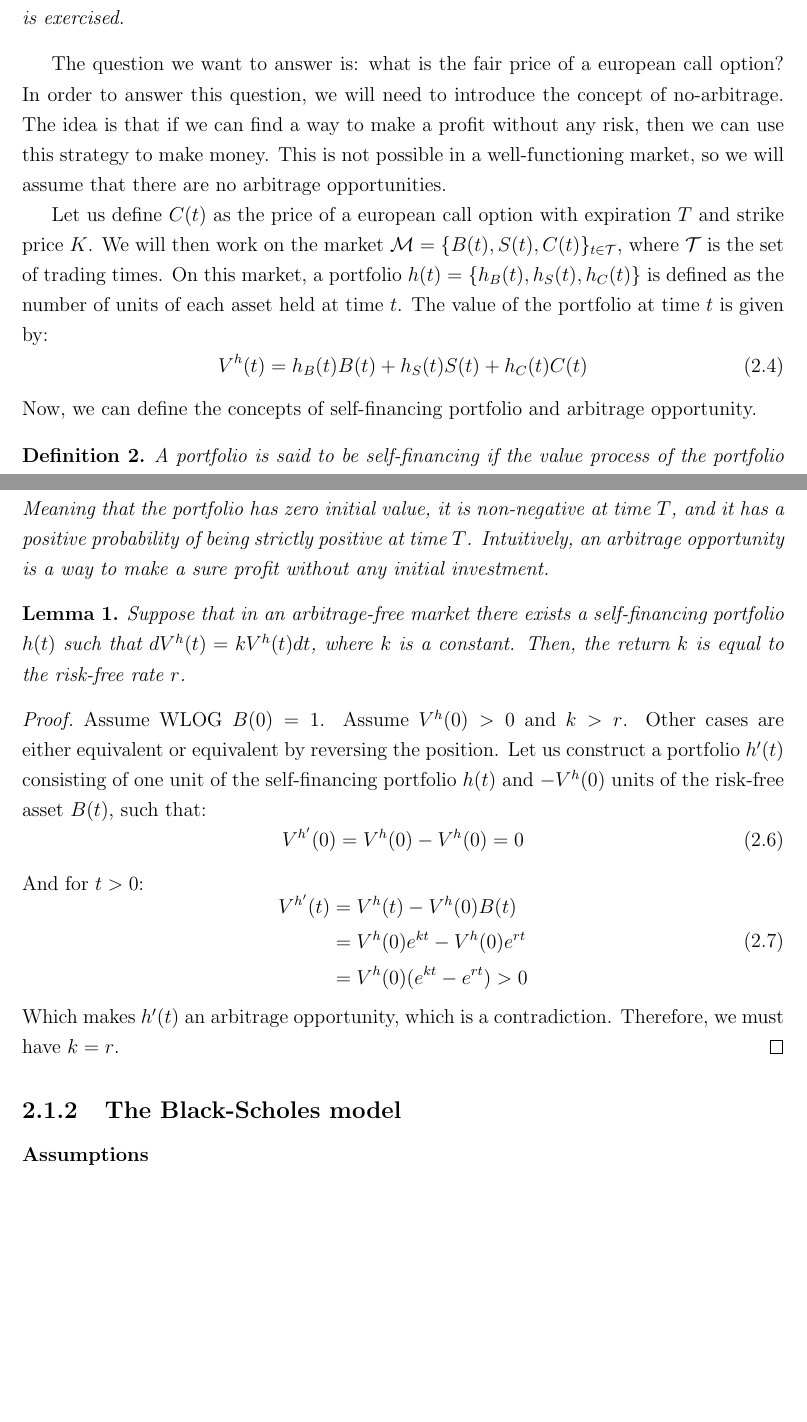
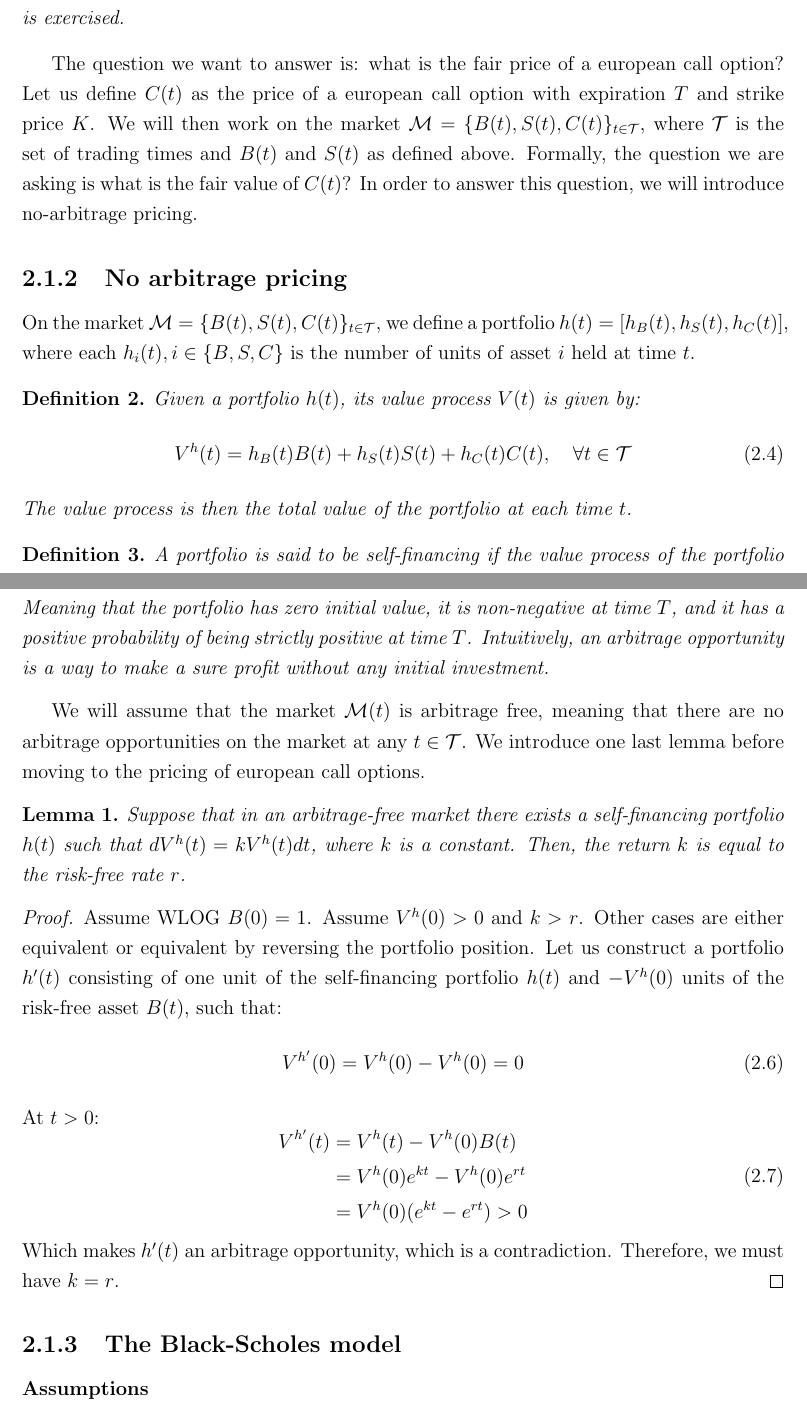
Before and after one commit to eghirardo/ising-markets, a LaTeX thesis (Report/main.tex, which reads Report/chapters/background.tex): two parts of pages 8 and 9 of 31, joined at a grey line, cut so that both start at the same text, the shorter picture padded with empty space. The pictures show the PDF file Report/main.pdf that the author committed with the source.

Commit message:
update tex and pdf

```diff
--- a/Report/chapters/background.tex
+++ b/Report/chapters/background.tex
@@ -7,6 +6,6 @@
 In this section, we will first provide a brief introduction to the language of financial mathematics in continuous time, and then introduce the Black-Scholes model for option pricing.
 
-\subsection{Setting and no-arbitrage theory}
+\subsection{Setting}
 Let us assume we have a financial market on which a bond $B$ and a stock $S$ are traded. We will describe the dynamics of the price of each asset in a continuous time setting. We will assume that the bond $B$ has a deterministic return $r$:
 \begin{equation}
     \label{eq:bond}
@@ -17,5 +16,5 @@ On the other hand, we will assume that the stock $S$ follows a geometric Brownia
     \label{eq:stock}
     dS(t) = \mu S(t) dt + \sigma S(t) dW(t)
 \end{equation}
-Where $W(t)$ is a standard Brownian motion, $\mu$ is the drift, and $\sigma$ is the volatility of the stock. The drift $\mu$ is the expected return of the stock, and the volatility $\sigma$ is a measure of the uncertainty of the stock price.
+Where $W(t)$ is a standard Brownian motion, $\mu$ is the drift, and $\sigma$ is the volatility. The drift $\mu$ is the expected return of the stock, and the volatility $\sigma$ is a measure of the uncertainty of the stock price.
 
@@ -31,13 +30,18 @@ We can now go ahead and define what a european call option is.
     Where $S(t)$ is the price of the underlying asset at time $t$, $K$ is the strike price, and $T$ is the expiration date. The payoff is zero if the option is not exercised, and it is equal to the difference between the price of the underlying asset and the strike price if the option is exercised.
 \end{definition}
 
-The question we want to answer is: what is the fair price of a european call option? In order to answer this question, we will need to introduce the concept of no-arbitrage. The idea is that if we can find a way to make a profit without any risk, then we can use this strategy to make money. This is not possible in a well-functioning market, so we will assume that there are no arbitrage opportunities.
+The question we want to answer is: what is the fair price of a european call option? Let us define $C(t)$ as the price of a european call option with expiration $T$ and strike price $K$. We will then work on the market $\mathcal{M} = \{B(t),S(t),C(t)\}_{t\in\mathcal{T}}$, where $\mathcal{T}$ is the set of trading times and $B(t)$ and $S(t)$ as defined above. Formally, the question we are asking is what is the fair value of $C(t)$? In order to answer this question, we will introduce no-arbitrage pricing.
 
-Let us define $C(t)$ as the price of a european call option with expiration $T$ and strike price $K$. We will then work on the market $\mathcal{M} = \{B(t),S(t),C(t)\}_{t\in\mathcal{T}}$, where $\mathcal{T}$ is the set of trading times. On this market, a portfolio $h(t) = \{h_B(t),h_S(t),h_C(t)\}$ is defined as the number of units of each asset held at time $t$. The value of the portfolio at time $t$ is given by:
+\subsection{No arbitrage pricing}
+On the market $\mathcal{M} = \{B(t),S(t),C(t)\}_{t\in\mathcal{T}}$, we define a portfolio $h(t) = [h_B(t),h_S(t),h_C(t)]$, where each $h_i(t), i\in \{B,S,C\}$ is the number of units of asset $i$ held at time $t$.
+\begin{definition}
+    Given a portfolio $h(t)$, its value process $V(t)$ is given by:
     \begin{equation}
-    V^h(t) = h_B(t)B(t) + h_S(t)S(t) + h_C(t)C(t)
+        V^h(t) = h_B(t)B(t) + h_S(t)S(t) + h_C(t)C(t), \quad \forall t\in\mathcal{T}
     \end{equation}
-Now, we can define the concepts of self-financing portfolio and arbitrage opportunity.
+    The value process is then the total value of the portfolio at each time $t$.
+\end{definition}
+
 \begin{definition}
     A portfolio is said to be self-financing if the value process of the portfolio satisfies the following equation:
     \begin{equation}
@@ -54,6 +58,7 @@ Now, we can define the concepts of self-financing portfolio and arbitrage opport
     \end{enumerate}
     Meaning that the portfolio has zero initial value, it is non-negative at time $T$, and it has a positive probability of being strictly positive at time $T$. Intuitively, an arbitrage opportunity is a way to make a sure profit without any initial investment.
 \end{definition}
+We will assume that the market $\mathcal{M}(t)$ is arbitrage free, meaning that there are no arbitrage opportunities on the market at any $t\in\mathcal{T}$. We introduce one last lemma before moving to the pricing of european call options.
 
 \begin{lemma}
     \label{lem:risk_free}
@@ -65,7 +70,7 @@ Now, we can define the concepts of self-financing portfolio and arbitrage opport
     \begin{equation}
         V^{h'}(0) = V^h(0)-V^h(0) = 0
     \end{equation}
-    And for $t>0$:
+    At $t>0$:
     \begin{equation}
         \begin{aligned}
             V^{h'}(t) &= V^h(t) - V^h(0)B(t)\\
@@ -95,15 +100,17 @@ Now, we can define the concepts of self-financing portfolio and arbitrage opport
 \subsection{The Black-Scholes model}
 \subsubsection{Assumptions}
 The Black-Scholes model is a mathematical model for the pricing of european options, introduced in \cite{black_scholes}. The assumptions for deriving the price of the option are:
-\begin{enumerate}
-    \item There exists a locally riskless asset with known and constant return, as we introduced it in Equation~\ref{eq:bond}:
+\begin{assumption}
+    There exists a locally riskless asset with known and constant return, as we introduced it in Equation~\ref{eq:bond}:
         $$
             dB(t) = r B(t) dt
         $$
         Where $r$ is the risk-free return.
-    \item  \label{it:gbm}The risky asset follows a geometric Brownian motion, as we untroduced it in Equation~\ref{eq:stock}:
+\end{assumption}
+
+\begin{assumption}
+    \label{ass:gbm}The risky asset follows a geometric Brownian motion, as we untroduced it in Equation~\ref{eq:stock}:
     $$
         dS(t) = \mu S(t) dt + \sigma S(t) dW(t)
     $$
     Where $W(t)$ is a standard Brownian motion, $\mu$ is the constant drift, and $\sigma$ is the volatility of the asset.
-    \item The market is frictionless, meaning that there are no transaction costs, and the assets can be traded continuously.
@@ -113 +117,11 @@ The Black-Scholes model is a mathematical model for the pricing of european opti
-\end{enumerate}
+\end{assumption}
+
+\begin{assumption}
+    The market $\mathcal{M}(t)$ is arbitrage-free.
+\end{assumption}
+
+\begin{assumption}
+    The market is frictionless, meaning that there are no transaction costs, and the assets can be traded continuously.
+\end{assumption}
+
+\begin{assumption}
@@ -114,3 +137,5 @@ The Black-Scholes model is a mathematical model for the pricing of european opti
+\end{assumption}
+
 
 \subsubsection{Derivation}
 Let \( C(S,t) \) be the price of a European call option written on the underlying asset \( S(t) \).
```
Also changed, not shown: Report/chapters/bornholdt_model.tex (+18 -4 lines), Report/main.tex (+2 -0 lines), Report/main.pdf, Report/chapters/background.tex (21 more changed lines). Lines whose indentation alone changed are shown as unchanged.
